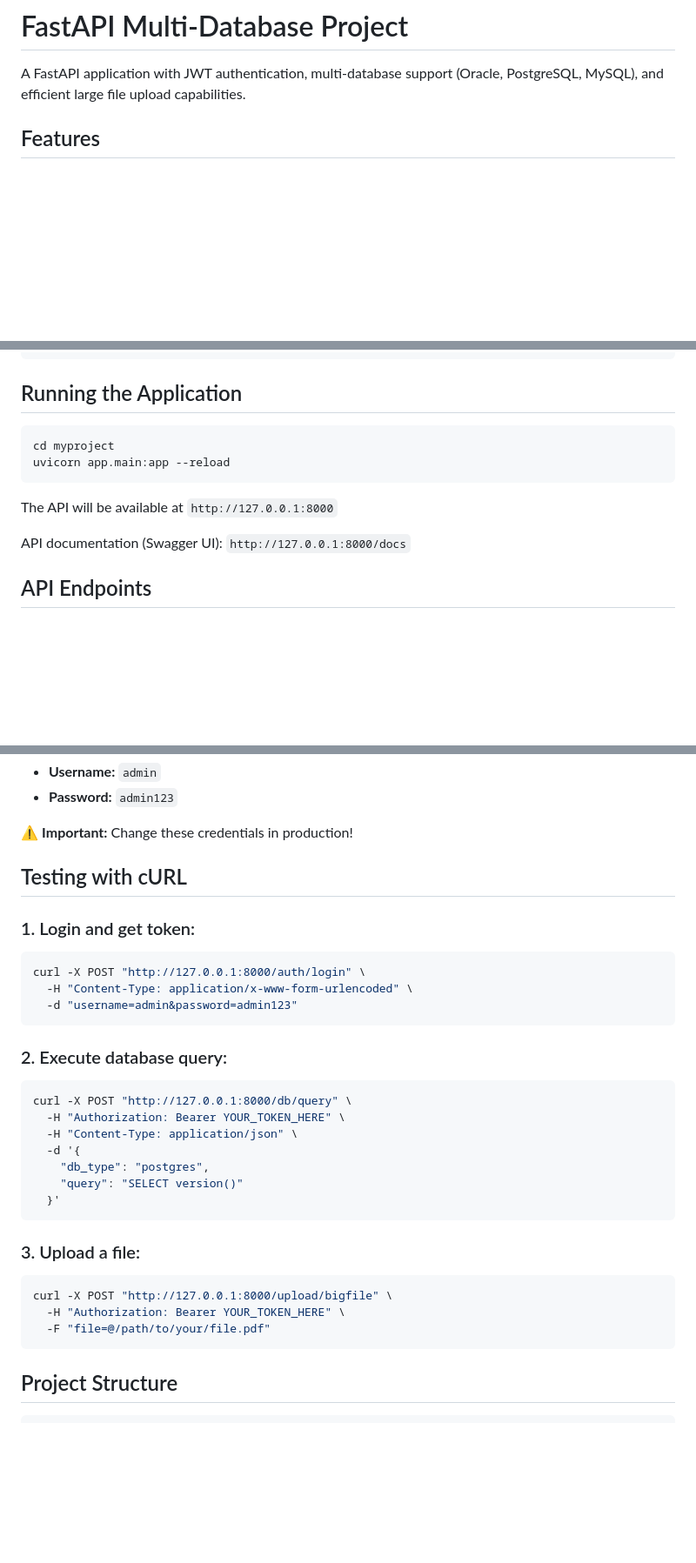
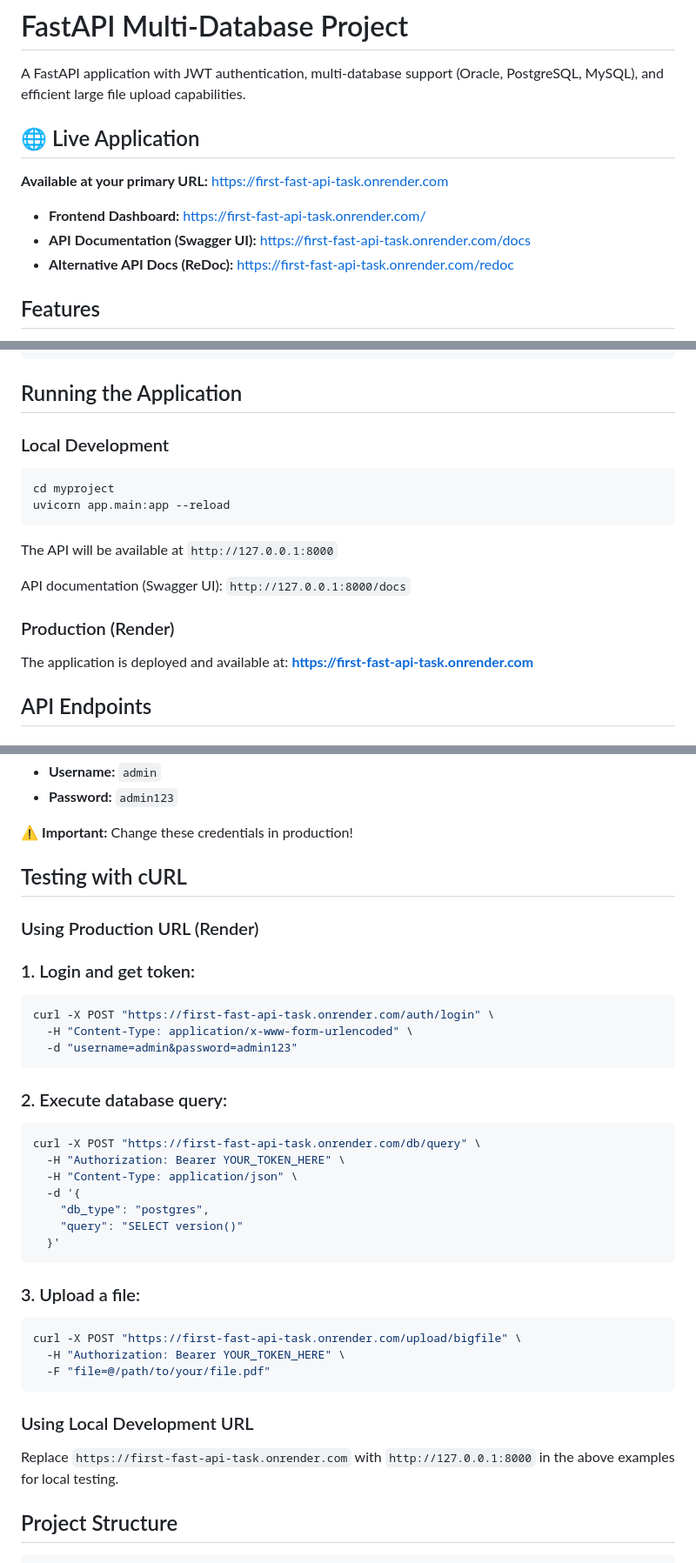
Before and after one commit to devansh173/first_Fast_api_task, a Markdown page: README.md, 3 parts joined by grey strips. Shown at 87% size. Drawn GitHub-style; blank space fills up the shorter version.

Commit message:
docs: update README to include live application URLs, local development instructions, and production usage examples for API endpoints

````diff
--- a/README.md
+++ b/README.md
@@ -1,6 +1,14 @@
 # FastAPI Multi-Database Project
 
 A FastAPI application with JWT authentication, multi-database support (Oracle, PostgreSQL, MySQL), and efficient large file upload capabilities.
+
+## 🌐 Live Application
+
+**Available at your primary URL:** https://first-fast-api-task.onrender.com
+
+- **Frontend Dashboard:** https://first-fast-api-task.onrender.com/
+- **API Documentation (Swagger UI):** https://first-fast-api-task.onrender.com/docs
+- **Alternative API Docs (ReDoc):** https://first-fast-api-task.onrender.com/redoc
 
 ## Features
 
@@ -52,6 +60,8 @@ ACCESS_TOKEN_EXPIRE_MINUTES = 30
 
 ## Running the Application
 
+### Local Development
+
 ```bash
 cd myproject
 uvicorn app.main:app --reload
@@ -60,6 +70,10 @@ uvicorn app.main:app --reload
 The API will be available at `http://127.0.0.1:8000`
 
 API documentation (Swagger UI): `http://127.0.0.1:8000/docs`
+
+### Production (Render)
+
+The application is deployed and available at: **https://first-fast-api-task.onrender.com**
 
 ## API Endpoints
 
@@ -198,16 +212,18 @@ Content-Type: multipart/form-data
 
 ## Testing with cURL
 
+### Using Production URL (Render)
+
 ### 1. Login and get token:
 ```bash
-curl -X POST "http://127.0.0.1:8000/auth/login" \
+curl -X POST "https://first-fast-api-task.onrender.com/auth/login" \
   -H "Content-Type: application/x-www-form-urlencoded" \
   -d "username=admin&password=admin123"
 ```
 
 ### 2. Execute database query:
 ```bash
-curl -X POST "http://127.0.0.1:8000/db/query" \
+curl -X POST "https://first-fast-api-task.onrender.com/db/query" \
   -H "Authorization: Bearer YOUR_TOKEN_HERE" \
   -H "Content-Type: application/json" \
   -d '{
@@ -218,10 +234,14 @@ curl -X POST "http://127.0.0.1:8000/db/query" \
 
 ### 3. Upload a file:
 ```bash
-curl -X POST "http://127.0.0.1:8000/upload/bigfile" \
+curl -X POST "https://first-fast-api-task.onrender.com/upload/bigfile" \
   -H "Authorization: Bearer YOUR_TOKEN_HERE" \
   -F "file=@/path/to/your/file.pdf"
 ```
+
+### Using Local Development URL
+
+Replace `https://first-fast-api-task.onrender.com` with `http://127.0.0.1:8000` in the above examples for local testing.
 
 ## Project Structure
 
````
